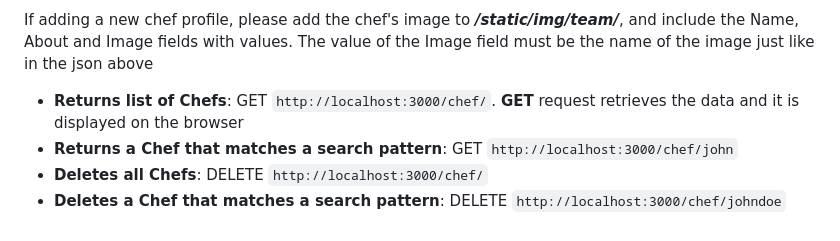
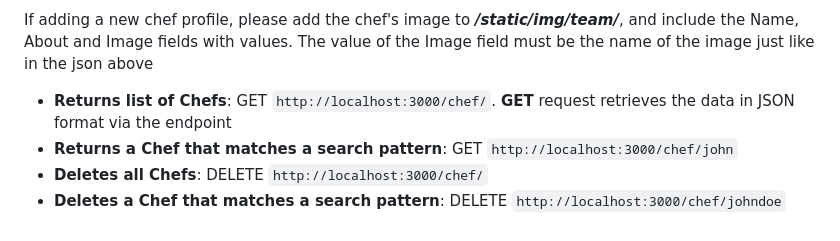
Before and after one commit to Christochi/RestaurantAPI, a Markdown page: README.md, the part around the change. Drawn GitHub-style.

Commit message:
chef endpoint

```diff
--- a/README.md
+++ b/README.md
@@ -77,7 +77,7 @@ Example of JSON body to send as part of the POST request
 ~~~
 If adding a new chef profile, please add the chef's image to ***/static/img/team/***, and include the Name, About and Image fields with values. The value of the Image field must be the name of the image just like in the json above
 
-- **Returns list of Chefs**: GET `http://localhost:3000/chef/`. **GET** request retrieves the data and it is displayed on the browser
+- **Returns list of Chefs**: GET `http://localhost:3000/chef/`. **GET** request retrieves the data in JSON format via the endpoint
 - **Returns a Chef that matches a search pattern**: GET `http://localhost:3000/chef/john`
 - **Deletes all Chefs**: DELETE `http://localhost:3000/chef/`
 - **Deletes a Chef that matches a search pattern**: DELETE `http://localhost:3000/chef/johndoe`
```
